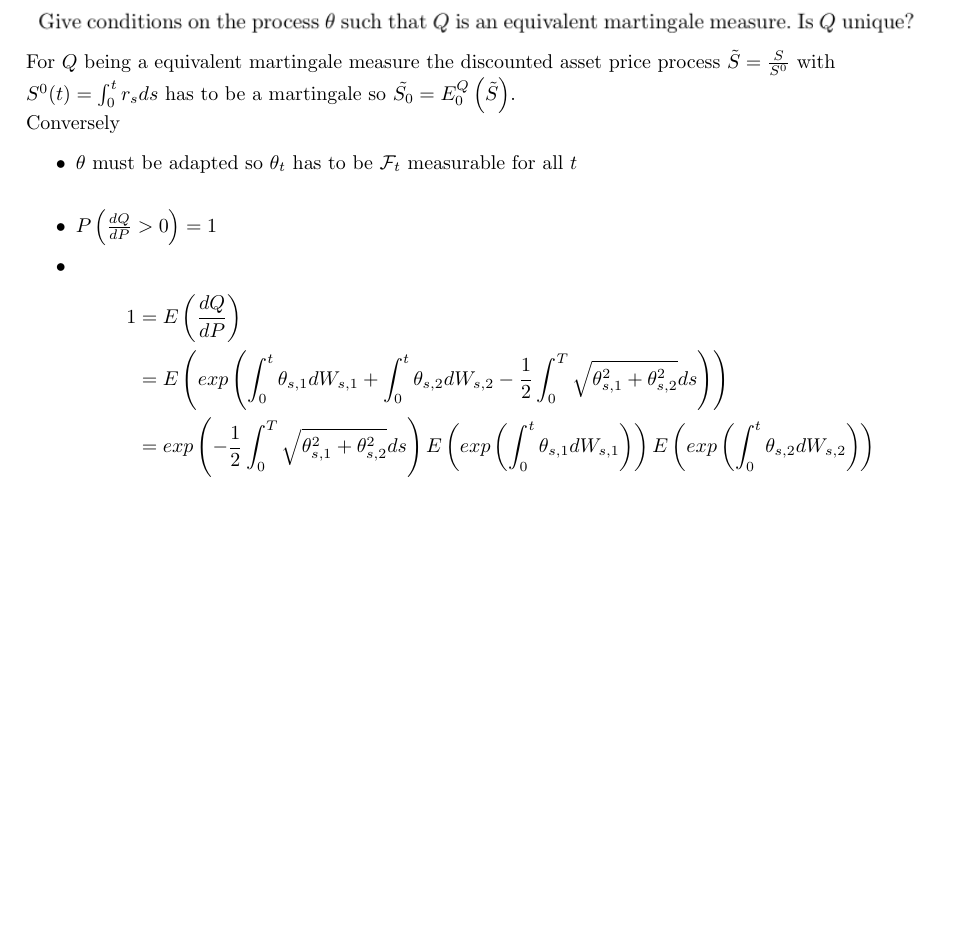
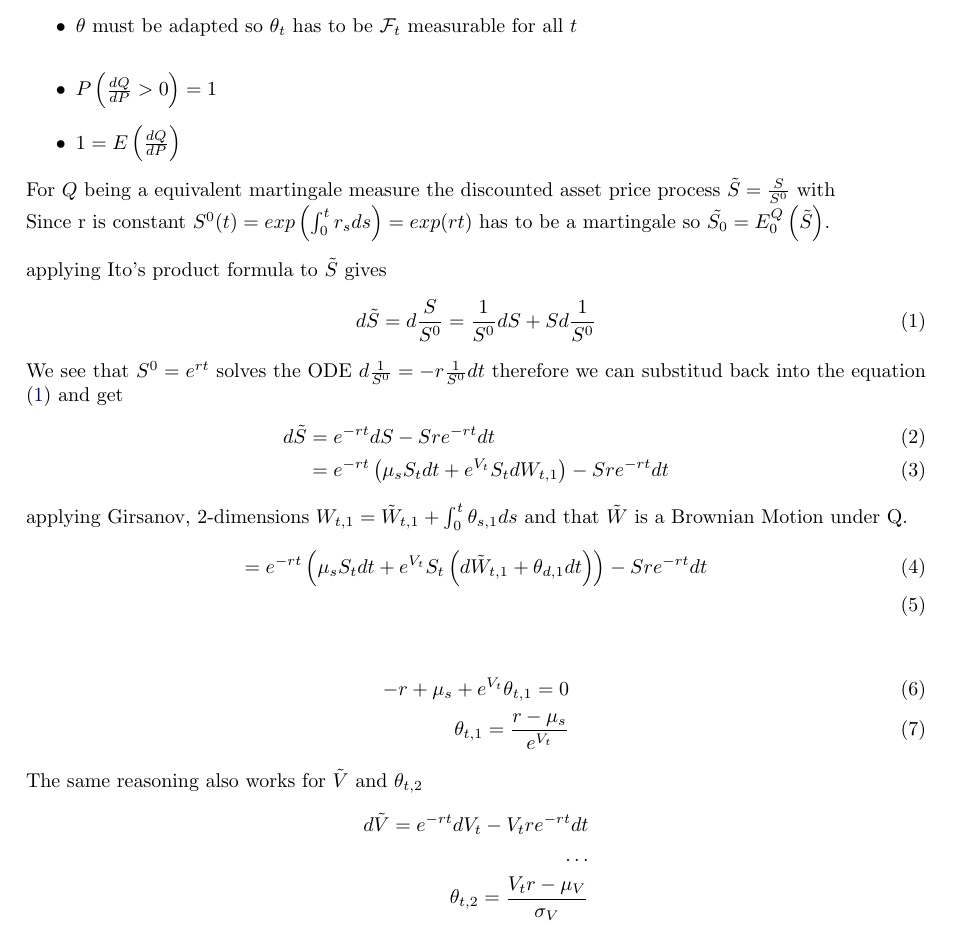
Before and after one commit to lampe142/CTF2, a LaTeX document (ex3/ex1.tex): part of the page, cut so that both start at the same text, the shorter picture padded with empty space. Compiled offline with pdfLaTeX.

Commit message:
changes aufgabe 1

```diff
--- a/ex3/ex1.tex
+++ b/ex3/ex1.tex
@@ -3,23 +3,41 @@
 \section*{Exercise 1:}
 
 \includegraphics[width=\textwidth]{ex1.png}
-
-For $Q$ being a equivalent martingale measure the discounted asset price process $\tilde{S} = \frac{S}{S^0}$ with \\
-$S^0 (t) = \int_0^t r_s ds $  has to be a martingale so $\tilde{S_0}= E^Q_0 \lb \tilde{S} \rb$.\\
 Conversely
 \begin{itemize}
 	\item $\theta$ must be adapted so $\theta_t$ has to be  $\mathcal{F}_t$ measurable for all $t$ \\
 	\item $P \lb \frac{dQ}{dP} > 0 \rb =1 $
-	\item
-	\begin{align*}
-		1 &= E \lb \frac{dQ}{dP} \rb \\
-		&= E \lb exp \lb \int_0^t \theta_{s,1} dW_{s,1}+ \int_0^t \theta_{s,2} dW_{s,2} -
-		\frac{1}{2} \int_0^T \sqrt{\theta_{s,1}^2+\theta_{s,2}^2 }ds \rb \rb \\
-		&= exp \lb -\frac{1}{2} \int_0^T \sqrt{\theta_{s,1}^2+\theta_{s,2}^2 }ds \rb
-		E \lb exp \lb \int_0^t \theta_{s,1} dW_{s,1} \rb \rb
-		E \lb exp \lb \int_0^t \theta_{s,2} dW_{s,2} \rb \rb
-		\end{align*}
+	\item $1 = E \lb \frac{dQ}{dP} \rb$
 \end{itemize}
 
+For $Q$ being a equivalent martingale measure the discounted asset price process $\tilde{S} = \frac{S}{S^0}$ with \\
+Since r is constant $S^0 (t) = exp \lb \int_0^t r_s ds \rb = exp(rt)$  has to be a martingale so $\tilde{S_0}= E^Q_0 \lb \tilde{S} \rb$.\\
+
+applying Ito's product formula to $\tilde{S}$ gives
+\begin{align}
+	d \tilde{S} = d \frac{S}{S^0}
+	= \frac{1}{S^0} d S + S d \frac{1}{S^0}  \label{eq:itoProduct}
+  \end{align}
+We see that $S^0=e^{rt}$ solves the ODE $d \frac{1}{S^0}=-r \frac{1}{S^0} dt$
+therefore we can substitud back into the equation \eqref{eq:itoProduct} and get
+\begin{align}
+	d \tilde{S} &= e^{-rt} d S - S r e^{-rt} dt \\
+	&= e^{-rt} \lb \mu_s S_t dt + e^{V_t} S_t dW_{t,1} \rb  - S r e^{-rt} dt
+\end{align}
+applying Girsanov, 2-dimensions $W_{t,1} = \tilde{W}_{t,1} + \int_0^t \theta_{s,1} ds$ and that $\tilde{W}$ is a Brownian Motion under Q.
+\begin{align}
+	= e^{-rt} \lb \mu_s S_t dt + e^{V_t} S_t \lb d\tilde{W}_{t,1} + \theta_{d,1} dt \rb \rb  - S r e^{-rt} dt \\
+\end{align}
+
+\begin{align}
+	-r + \mu_s + e^{V_t} \theta_{t,1} =0 \\
+	\theta_{t,1} = \frac{r-\mu_s}{e^{V_t}}
+\end{align}
+The same reasoning also works for $\tilde{V}$ and $\theta_{t,2}$
+\begin{align*}
+	d \tilde{V} = e^{-rt} d V_t - V_t r e^{-rt} dt \\
+	\dots \\
+	\theta_{t,2} = \frac{V_t r - \mu_V }{\sigma_V}
+\end{align*}
 
 \end{document}
```
Also changed, not shown: ex3/document.pdf, 1 other file.
